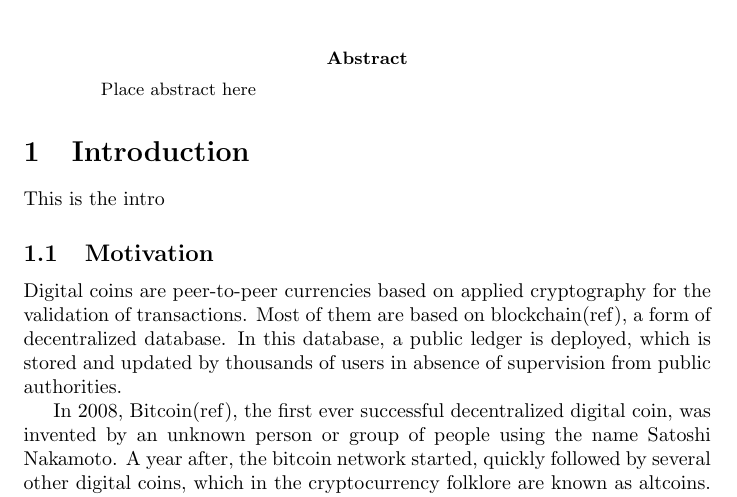
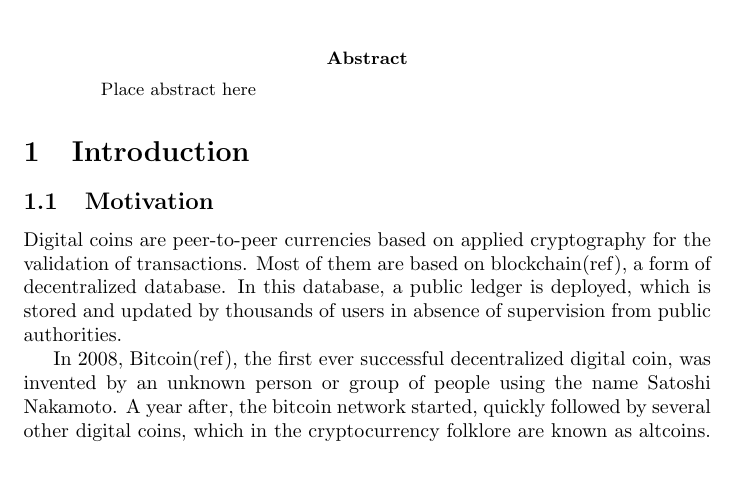
Before and after one commit to sdaveas/nipopow-verifier, a LaTeX thesis (thesis/thesis.tex): part of page 1 of 5, cut so that both start at the same text, the shorter picture padded with empty space. Compiled offline with pdfLaTeX.

Commit message:
Remove intro intro

```diff
--- a/thesis/thesis.tex
+++ b/thesis/thesis.tex
@@ -12,8 +12,6 @@
   \end{abstract}
 
   \section{Introduction}
-
-  This is the intro
 
   \subsection{Motivation}
 
```
